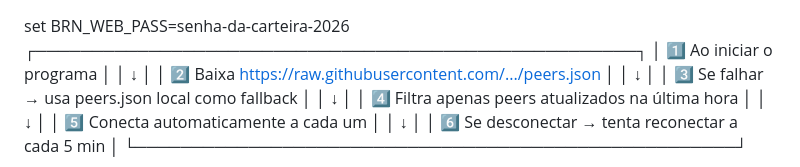
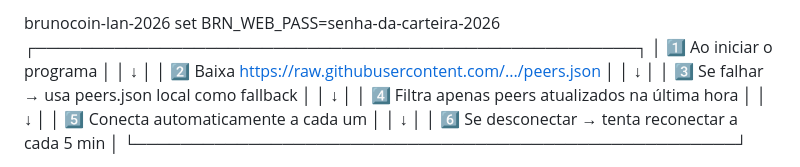
Before and after one commit to brunoldo2312/BRN-COM-PEERS-FUNCIONANDO, a Markdown page: README.md, the part around the change. Rendered like a GitHub page.

```diff
--- a/README.md
+++ b/README.md
@@ -1,4 +1,4 @@
-
+brunocoin-lan-2026
 set BRN_WEB_PASS=senha-da-carteira-2026
 ┌─────────────────────────────────────────────────────┐
 │ 1️⃣ Ao iniciar o programa                             │
```
